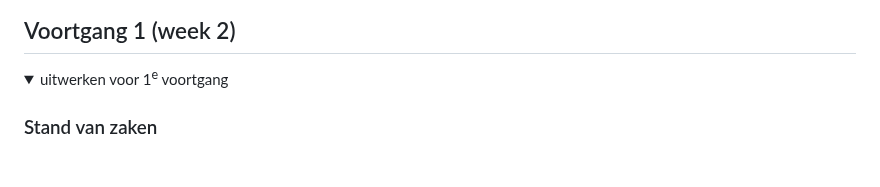
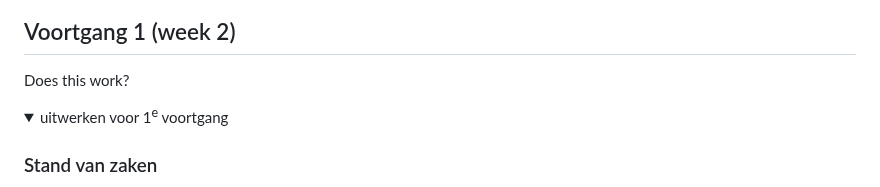
Before and after one commit to WSenuk/BlokWeb-Website-Senuk-Wickramasinghe, a Markdown page: README.md, the part around the change. Rendered like a GitHub page; folded sections open; blank space fills up the shorter version.

```diff
--- a/README.md
+++ b/README.md
@@ -83,7 +83,7 @@ Nb. Door *open* toe te voegen aan een *details* element kun je deze standaard op
 
 
 ## Voortgang 1 (week 2)
-
+Does this work?
 <details>
   <summary>uitwerken voor 1<sup>e</sup> voortgang</summary>
 
```
